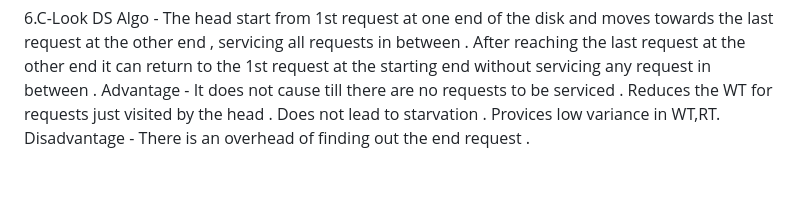
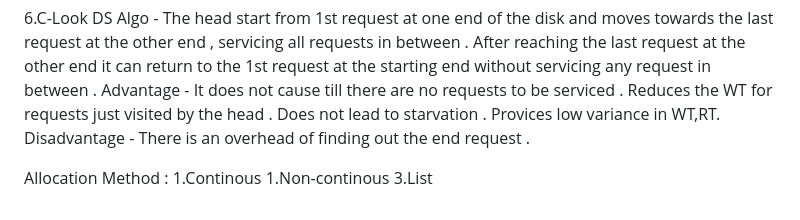
Before and after one commit to siddharth-singh-bhadouria/Coding-Programs-in-different-languages, a Markdown page: OS and DS Class/OS_class_notes.md, the part around the change. GitHub-like rendering; blank space fills up the shorter version.

Commit message:
Commit 2 on 29/03/2023

```diff
--- a/OS and DS Class/OS_class_notes.md
+++ b/OS and DS Class/OS_class_notes.md
@@ -324,3 +324,9 @@ Reduces the WT for requests just visited by the head .
 Does not lead to starvation .
 Provices low variance in WT,RT.
 Disadvantage - There is an overhead of finding out the end request .
+
+
+Allocation Method :
+1.Continous
+1.Non-continous
+3.List
```
